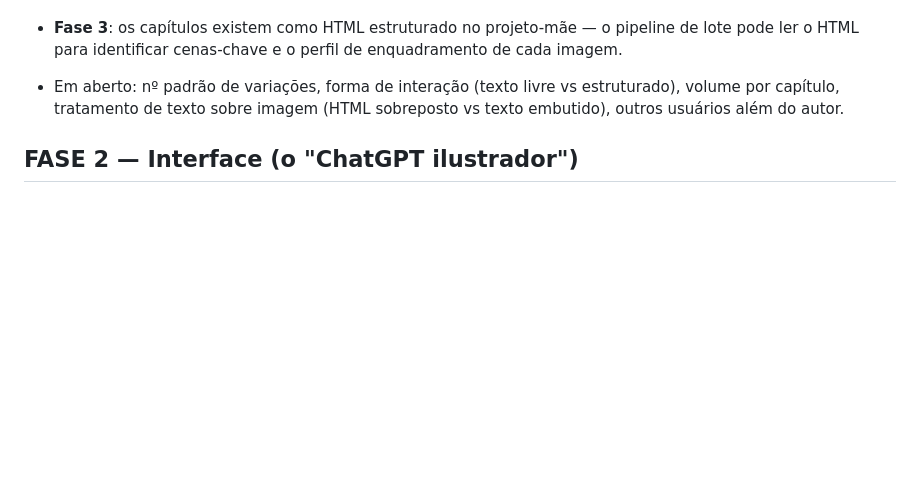
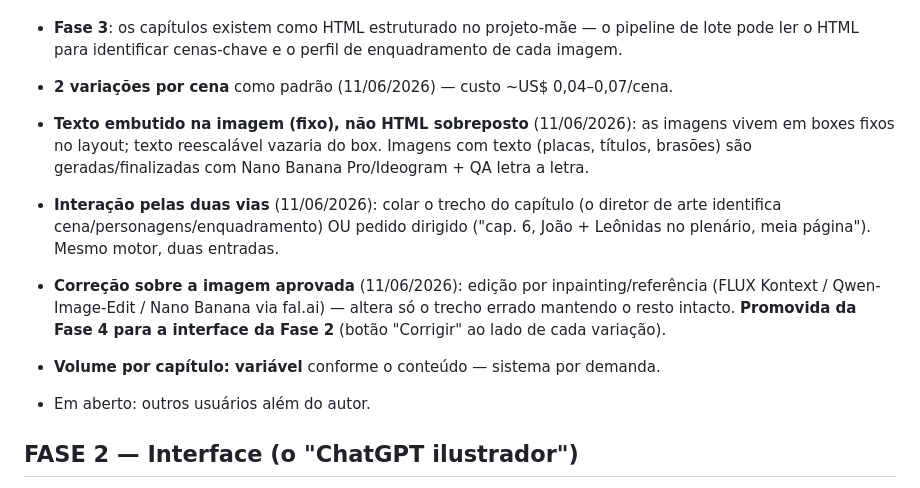
Before and after one commit to Gustpbbr/IALivro, a Markdown page: PLANO.md, the part around the change. GitHub-like rendering; blank space fills up the shorter version.

Commit message:
Fecha decisões de produto: 2 variações, texto fixo na imagem, interação dupla, correção por inpainting
- 2 variações por cena como padrão
- Texto embutido fixo (boxes fixos no layout) via Nano Banana/Ideogram + QA
- Interação por trecho de capítulo OU pedido dirigido
- Correção por edição/inpainting promovida da Fase 4 para a Fase 2
- Volume por capítulo variável

https://claude.ai/code/session_01MS496wrQn7muxwXBqdbTwU

```diff
--- a/PLANO.md
+++ b/PLANO.md
@@ -104,9 +104,20 @@ consistência, gastando ~US$ 10. Sem construir app ainda.
 - **Fase 3**: os capítulos existem como HTML estruturado no projeto-mãe — o
   pipeline de lote pode ler o HTML para identificar cenas-chave e o perfil de
   enquadramento de cada imagem.
-- Em aberto: nº padrão de variações, forma de interação (texto livre vs
-  estruturado), volume por capítulo, tratamento de texto sobre imagem (HTML
-  sobreposto vs texto embutido), outros usuários além do autor.
+- **2 variações por cena** como padrão (11/06/2026) — custo ~US$ 0,04–0,07/cena.
+- **Texto embutido na imagem (fixo), não HTML sobreposto** (11/06/2026): as
+  imagens vivem em boxes fixos no layout; texto reescalável vazaria do box.
+  Imagens com texto (placas, títulos, brasões) são geradas/finalizadas com
+  Nano Banana Pro/Ideogram + QA letra a letra.
+- **Interação pelas duas vias** (11/06/2026): colar o trecho do capítulo (o
+  diretor de arte identifica cena/personagens/enquadramento) OU pedido dirigido
+  ("cap. 6, João + Leônidas no plenário, meia página"). Mesmo motor, duas entradas.
+- **Correção sobre a imagem aprovada** (11/06/2026): edição por
+  inpainting/referência (FLUX Kontext / Qwen-Image-Edit / Nano Banana via fal.ai)
+  — altera só o trecho errado mantendo o resto intacto. **Promovida da Fase 4
+  para a interface da Fase 2** (botão "Corrigir" ao lado de cada variação).
+- **Volume por capítulo: variável** conforme o conteúdo — sistema por demanda.
+- Em aberto: outros usuários além do autor.
 
 ## FASE 2 — Interface (o "ChatGPT ilustrador")
 
```
